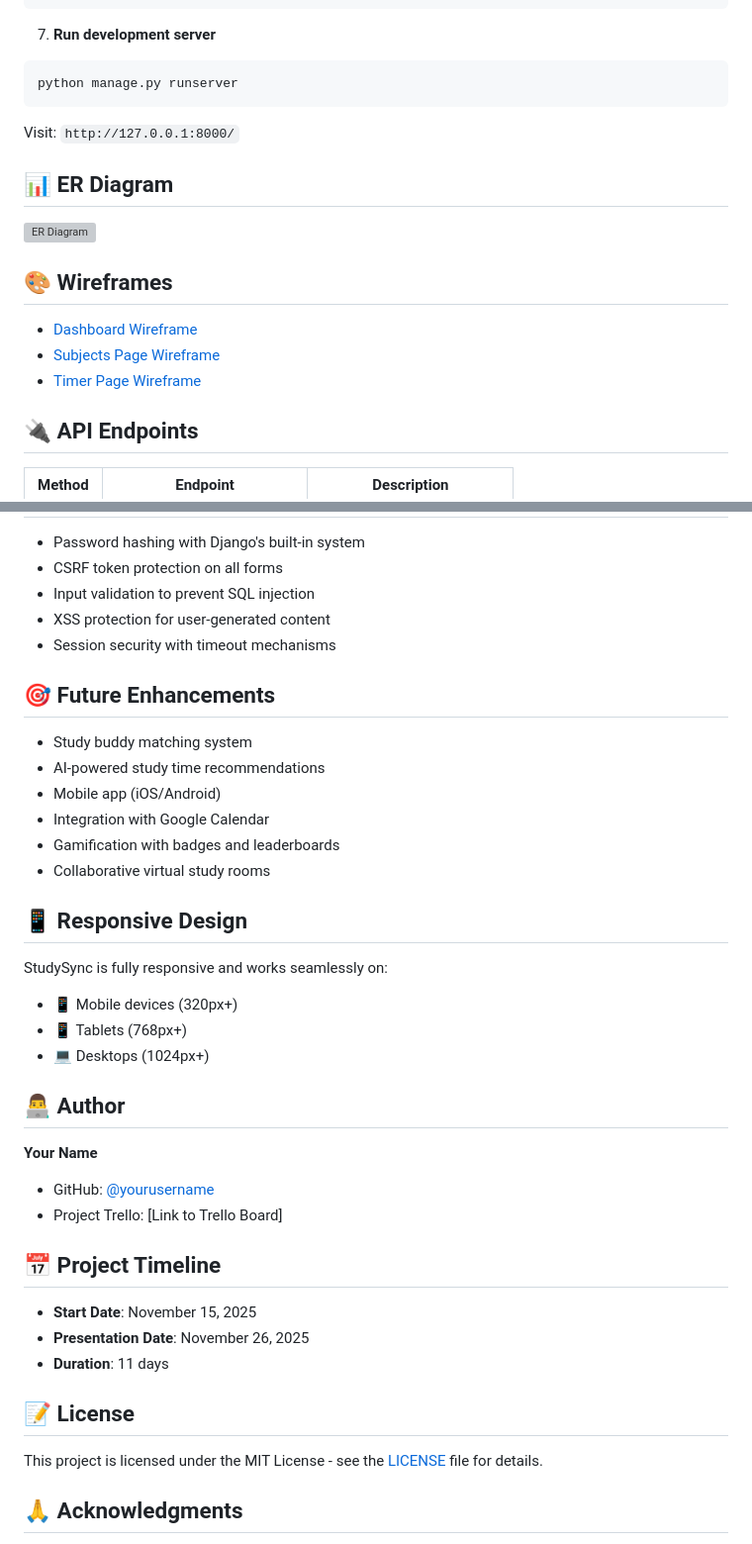
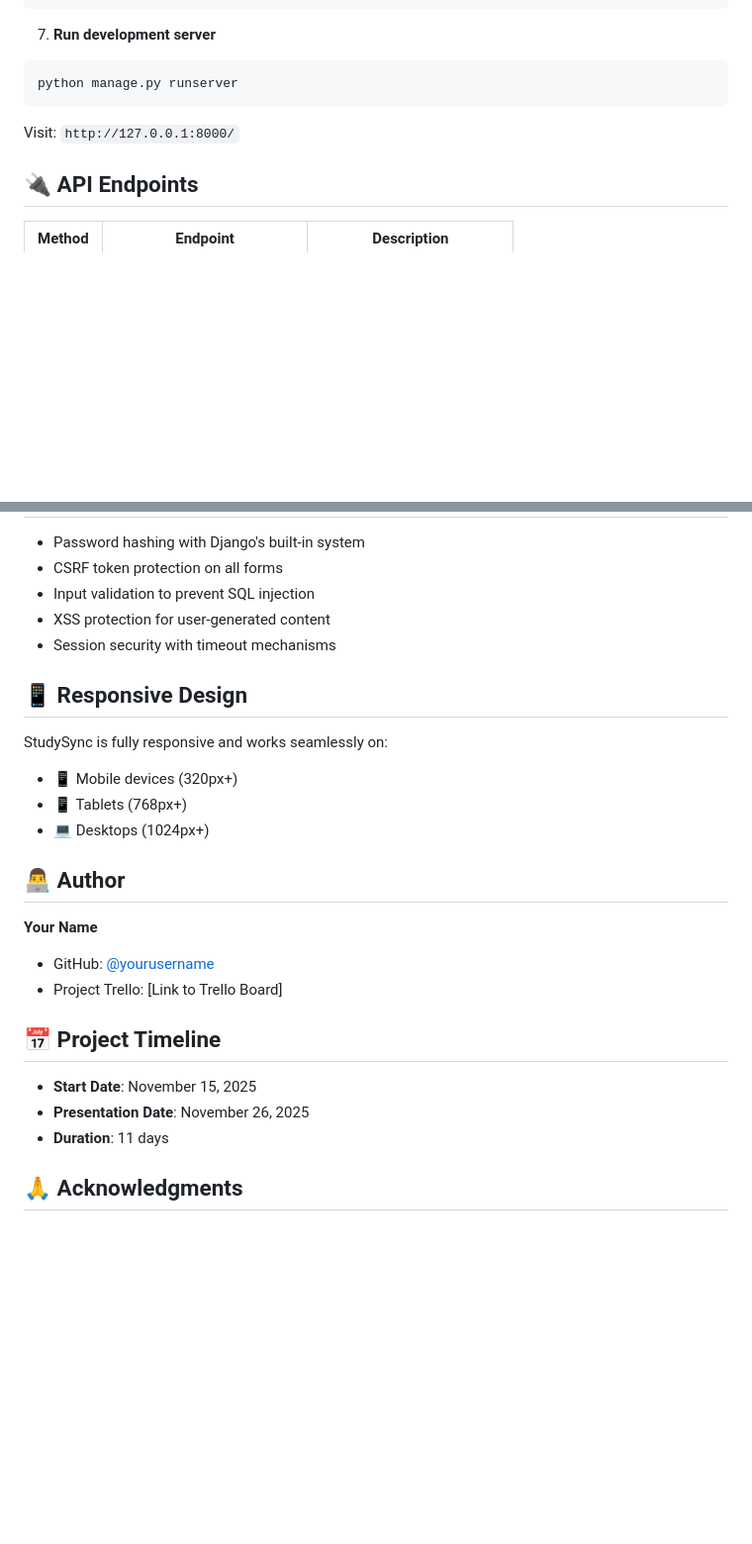
Before and after one commit to nourbatniji/StudySync, a Markdown page: README.md, 2 parts joined by grey strips. Shown: that part at 99% size. Rendered like a GitHub page; blank space fills up the shorter version; grey boxes are pictures that could not be loaded.

Commit message:
Update README to remove unnecessary sections
Removed sections for ER Diagram, Wireframes, Future Enhancements, and License from README.

```diff
--- a/README.md
+++ b/README.md
@@ -114,16 +114,6 @@ python manage.py runserver
 
 Visit: `http://127.0.0.1:8000/`
 
-## 📊 ER Diagram
-
-![ER Diagram](docs/er_diagram.png)
-
-## 🎨 Wireframes
-
-- [Dashboard Wireframe](docs/wireframes/dashboard.png)
-- [Subjects Page Wireframe](docs/wireframes/subjects.png)
-- [Timer Page Wireframe](docs/wireframes/timer.png)
-
 ## 🔌 API Endpoints
 
 | Method | Endpoint | Description |
@@ -142,15 +132,6 @@ Visit: `http://127.0.0.1:8000/`
 - XSS protection for user-generated content
 - Session security with timeout mechanisms
 
-## 🎯 Future Enhancements
-
-- Study buddy matching system
-- AI-powered study time recommendations
-- Mobile app (iOS/Android)
-- Integration with Google Calendar
-- Gamification with badges and leaderboards
-- Collaborative virtual study rooms
-
 ## 📱 Responsive Design
 
 StudySync is fully responsive and works seamlessly on:
@@ -170,9 +151,6 @@ StudySync is fully responsive and works seamlessly on:
 - **Presentation Date**: November 26, 2025
 - **Duration**: 11 days
 
-## 📝 License
-
-This project is licensed under the MIT License - see the [LICENSE](LICENSE) file for details.
 
 ## 🙏 Acknowledgments
 
```
Also changed, not shown: other parts of README.md (+1 -1 lines).
